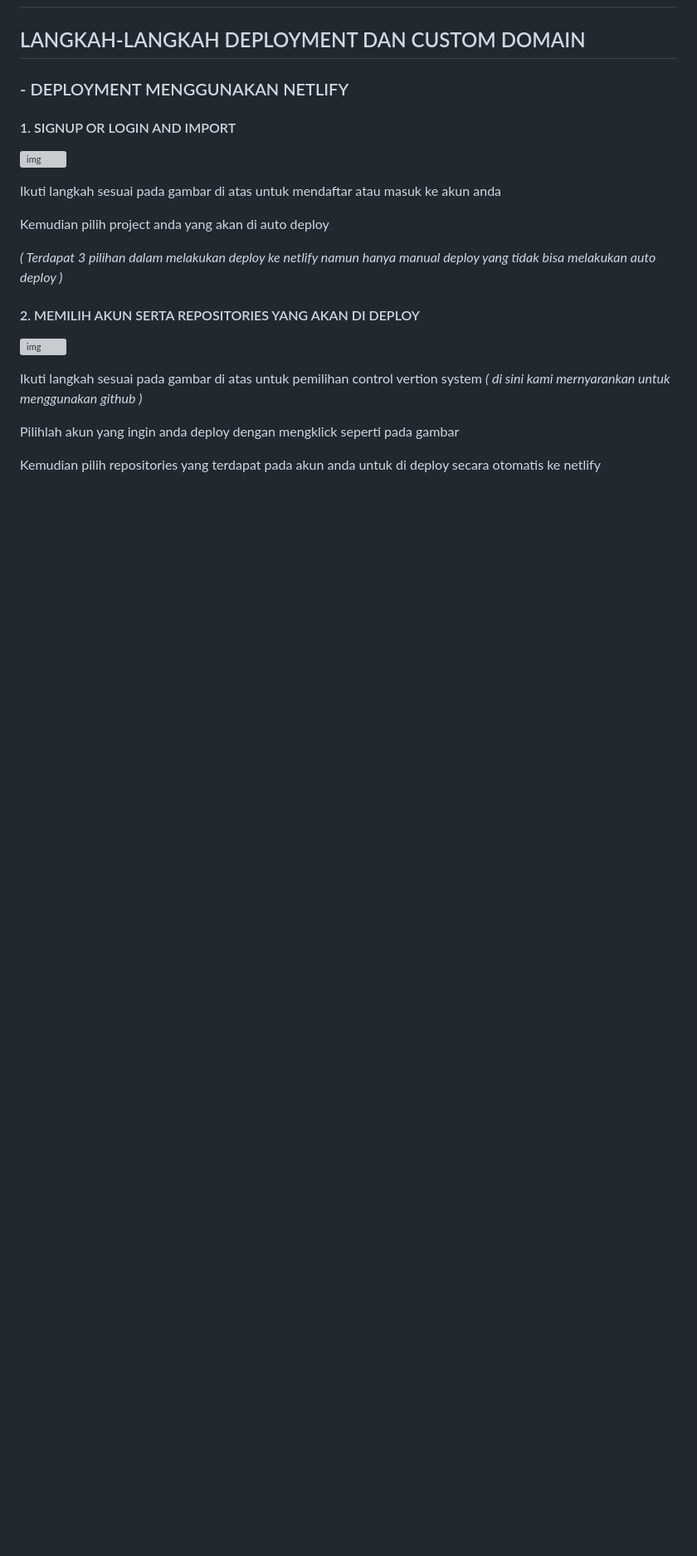
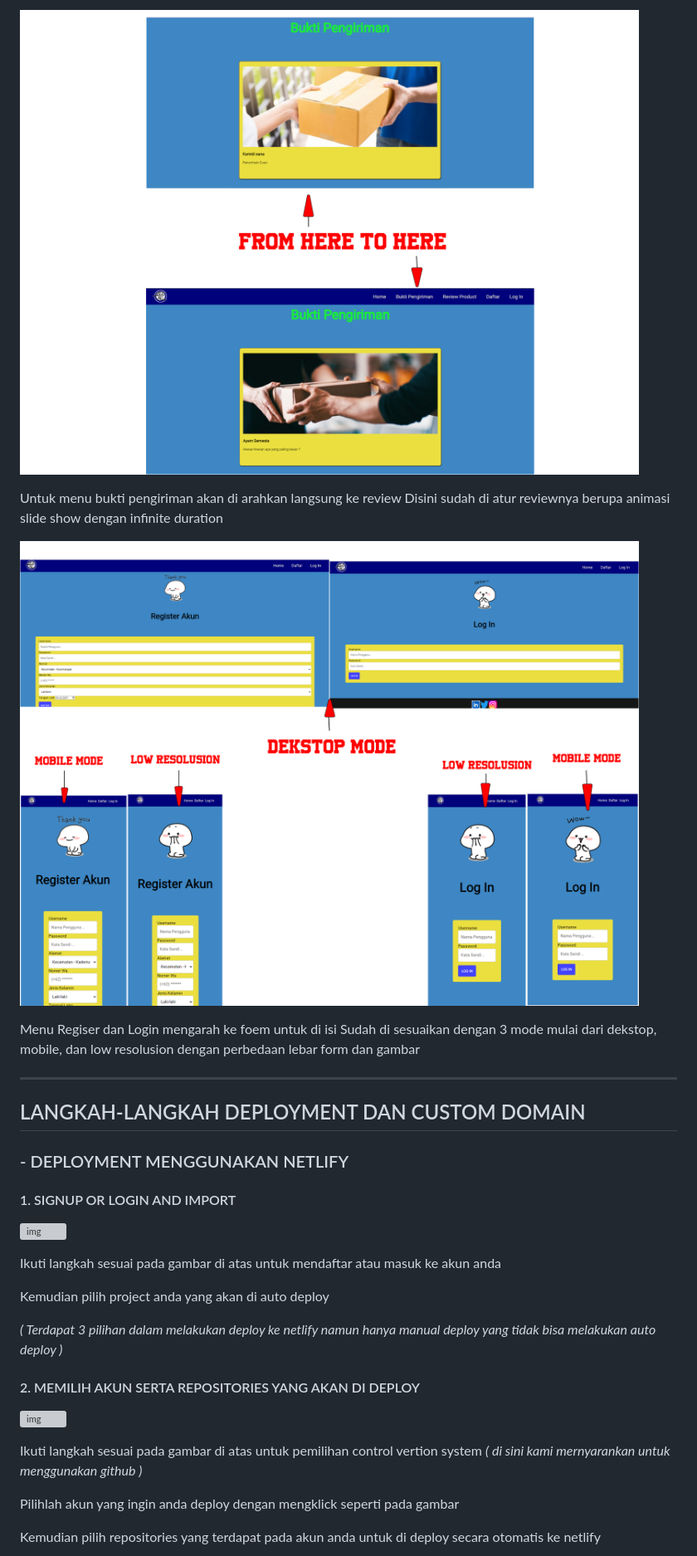
Before and after one commit to RevoU-FSSE-4/milestone-1-kholikhub, a Markdown page: README.md, the part around the change printed below. Shown: that part at 83% size. Drawn GitHub-style; pictures changed too: Asset/image/readme/SS-README-3.png (added), Asset/image/readme/SS-README-4.png (added); blank space fills up the shorter version; grey boxes are pictures that could not be loaded.

```diff
--- a/README.md
+++ b/README.md
@@ -17,9 +31,21 @@ Utuk Tampilannya bisa di lihat [di sini](https://kizfy.site/)
+![img](<Asset/image/readme/SS-README-3.png>)
+
+Untuk menu bukti pengiriman akan di arahkan langsung ke review
+Disini sudah di atur reviewnya berupa animasi slide show dengan infinite duration
+
+![img](<Asset/image/readme/SS-README-4.png>)
+
+Menu Regiser dan Login mengarah ke foem untuk di isi
+Sudah di sesuaikan dengan 3 mode mulai dari dekstop, mobile, dan low resolusion dengan perbedaan lebar form dan gambar
+
+---
 
 ## LANGKAH-LANGKAH DEPLOYMENT DAN CUSTOM DOMAIN
 
 ### - DEPLOYMENT MENGGUNAKAN NETLIFY
 
 #### 1. SIGNUP OR LOGIN AND IMPORT
+
 ![img](<Asset/image/readme/SS NETLIFY 1.png>)
 
 Ikuti langkah sesuai pada gambar di atas untuk mendaftar atau masuk ke akun anda
```
Also changed, not shown: other parts of README.md (+14 -0 lines), Asset/image/readme/SS-README-2.png (added), 1 other file.
